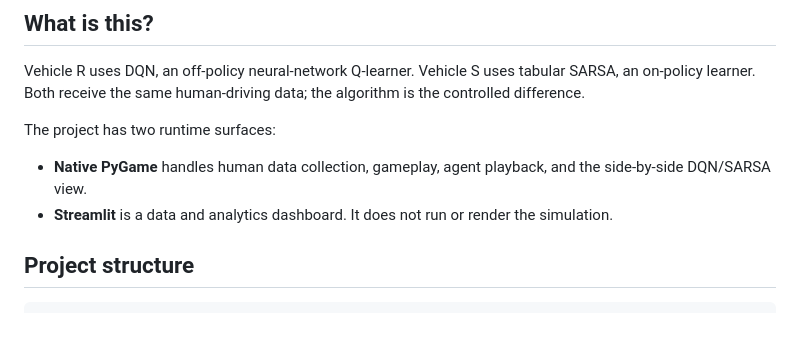
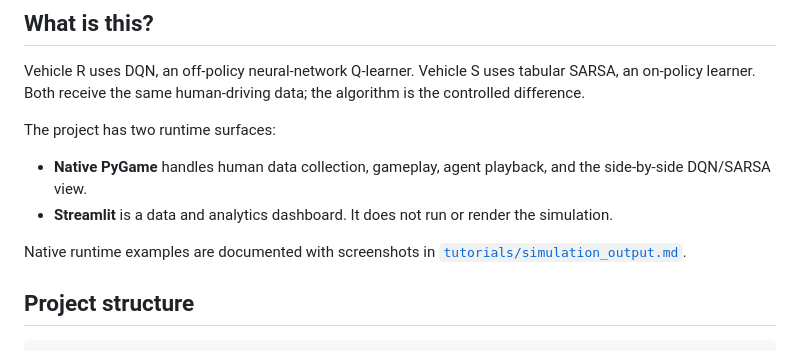
Before and after one commit to dreamwithpriyanshu/arena-self-driving, a Markdown page: README.md, the part around the change. GitHub-like rendering; blank space fills up the shorter version.

Commit message:
added screenshot

```diff
--- a/README.md
+++ b/README.md
@@ -19,6 +19,9 @@ The project has two runtime surfaces:
   and the side-by-side DQN/SARSA view.
 - **Streamlit** is a data and analytics dashboard. It does not run or render
   the simulation.
+
+Native runtime examples are documented with screenshots in
+[`tutorials/simulation_output.md`](tutorials/simulation_output.md).
 
 ## Project structure
 
```
Also changed, not shown: tutorials/simulation_output.md (+11 -0 lines), tutorials/training_guide.md (+4 -0 lines), tutorials/screenshots/native_agent_playback.png (added), tutorials/screenshots/native_human_driving.png (added), tutorials/screenshots/native_multi_agent.png (added).
